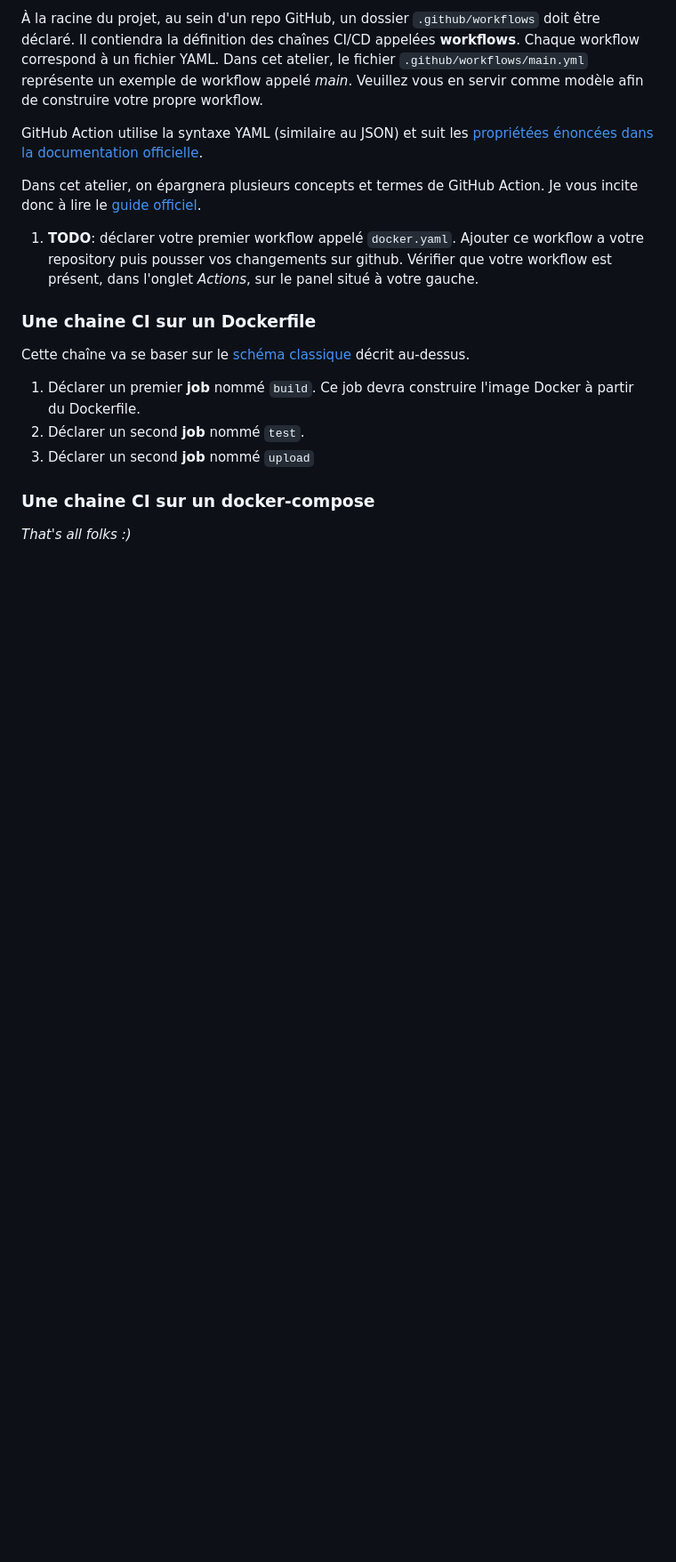
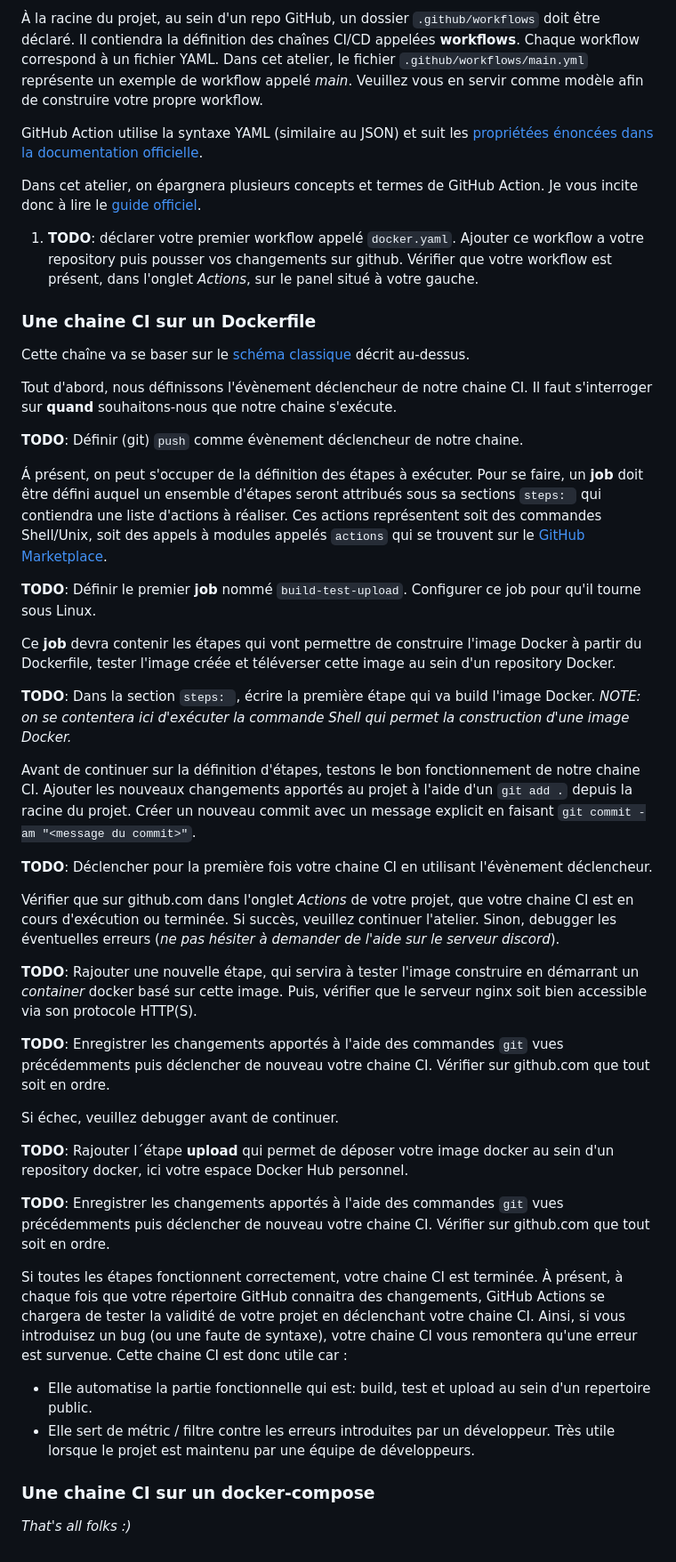
Before and after one commit to rxinui-teaching/01-introduction-ci-cd, a Markdown page: README.md, the part around one of its changes. Shown at 89% size. GitHub-like rendering; blank space fills up the shorter version.

Commit message:
2023: writing atelier 0 for CI on Dockerfile

```diff
--- a/README.md
+++ b/README.md
@@ -55,9 +61,37 @@ Dans cet atelier, on épargnera plusieurs concepts et termes de GitHub Action. J
 
 Cette chaîne va se baser sur le [schéma classique](#continuous-integration) décrit au-dessus.
 
-1. Déclarer un premier **job** nommé `build`. Ce job devra construire l'image Docker à partir du Dockerfile.
-1. Déclarer un second **job** nommé `test`.
-1. Déclarer un second **job** nommé `upload`
+Tout d'abord, nous définissons l'évènement déclencheur de notre chaine CI. Il faut s'interroger sur **quand** souhaitons-nous que notre chaine s'exécute.
+
+**TODO**: Définir (git) `push` comme évènement déclencheur de notre chaine.
+
+Á présent, on peut s'occuper de la définition des étapes à exécuter. Pour se faire, un **job** doit être défini auquel un ensemble d'étapes seront attribués sous sa sections `steps: ` qui contiendra une liste d'actions à réaliser. Ces actions représentent soit des commandes Shell/Unix, soit des appels à modules appelés `actions` qui se trouvent sur le [GitHub Marketplace](https://github.com/marketplace?category=&query=&type=actions&verification=).
+
+**TODO**: Définir le premier **job** nommé `build-test-upload`. Configurer ce job pour qu'il tourne sous Linux.
+
+Ce **job** devra contenir les étapes qui vont permettre de construire l'image Docker à partir du Dockerfile, tester l'image créée et téléverser cette image au sein d'un repository Docker.
+
+**TODO**: Dans la section `steps: `, écrire la première étape qui va build l'image Docker. _NOTE: on se contentera ici d'exécuter la commande Shell qui permet la construction d'une image Docker._
+
+Avant de continuer sur la définition d'étapes, testons le bon fonctionnement de notre chaine CI. Ajouter les nouveaux changements apportés au projet à l'aide d'un `git add .` depuis la racine du projet. Créer un nouveau commit avec un message explicit en faisant `git commit -am "<message du commit>"`.
+
+**TODO**: Déclencher pour la première fois votre chaine CI en utilisant l'évènement déclencheur.
+
+Vérifier que sur github.com dans l'onglet _Actions_ de votre projet, que votre chaine CI est en cours d'exécution ou terminée. Si succès, veuillez continuer l'atelier. Sinon, debugger les éventuelles erreurs (_ne pas hésiter à demander de l'aide sur le serveur discord_).
+
+**TODO**: Rajouter une nouvelle étape, qui servira à tester l'image construire en démarrant un _container_ docker basé sur cette image. Puis, vérifier que le serveur nginx soit bien accessible via son protocole HTTP(S).
+
+**TODO**: Enregistrer les changements apportés à l'aide des commandes `git` vues précédemments puis déclencher de nouveau votre chaine CI. Vérifier sur github.com que tout soit en ordre.
+
+Si échec, veuillez debugger avant de continuer.
+
+**TODO**: Rajouter l´étape **upload** qui permet de déposer votre image docker au sein d'un repository docker, ici votre espace Docker Hub personnel.
+
+**TODO**: Enregistrer les changements apportés à l'aide des commandes `git` vues précédemments puis déclencher de nouveau votre chaine CI. Vérifier sur github.com que tout soit en ordre.
+
+Si toutes les étapes fonctionnent correctement, votre chaine CI est terminée. À présent, à chaque fois que votre répertoire GitHub connaitra des changements, GitHub Actions se chargera de tester la validité de votre projet en déclenchant votre chaine CI. Ainsi, si vous introduisez un bug (ou une faute de syntaxe), votre chaine CI vous remontera qu'une erreur est survenue. Cette chaine CI est donc utile car :
+- Elle automatise la partie fonctionnelle qui est: build, test et upload au sein d'un repertoire public.
+- Elle sert de métric / filtre contre les erreurs introduites par un développeur. Très utile lorsque le projet est maintenu par une équipe de développeurs.
 
 ### Une chaine CI sur un docker-compose
 
```
Also changed, not shown: other parts of README.md (+9 -3 lines).
